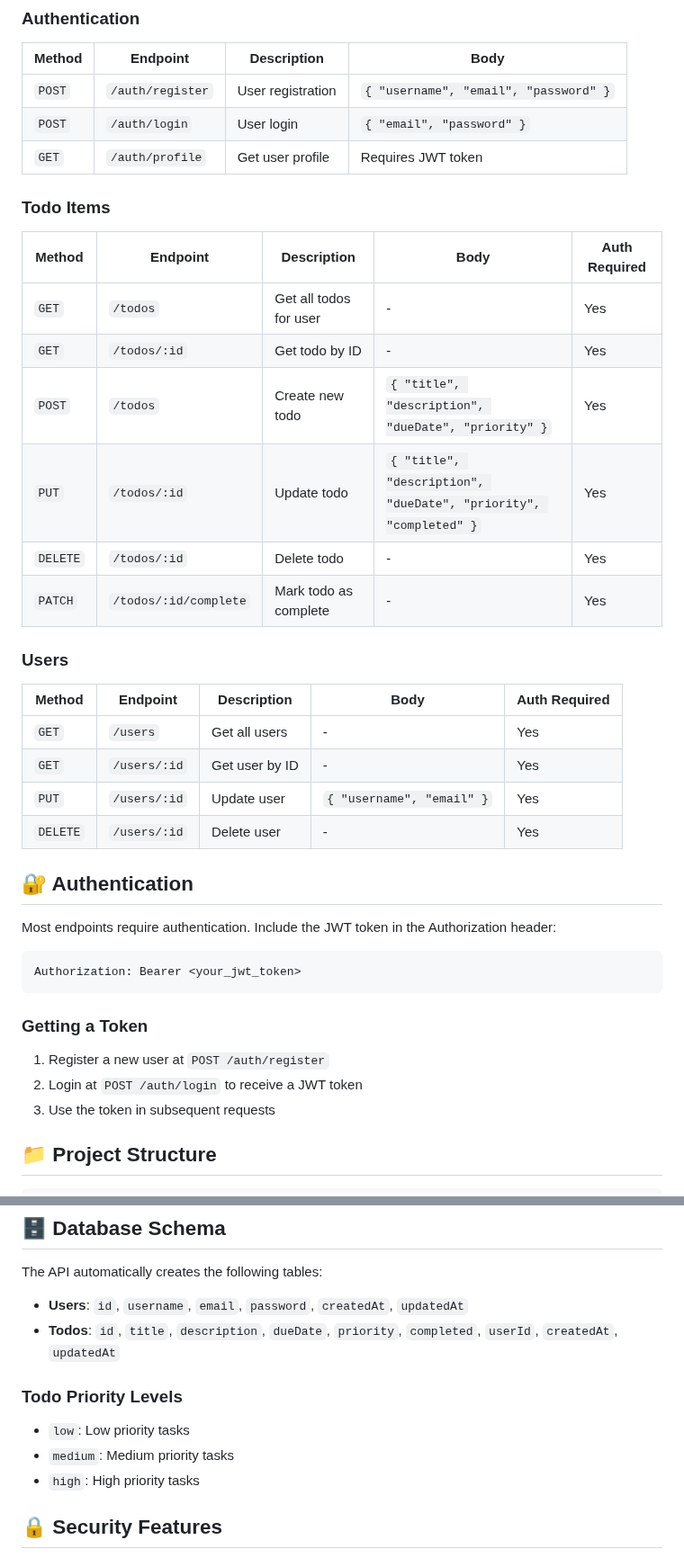
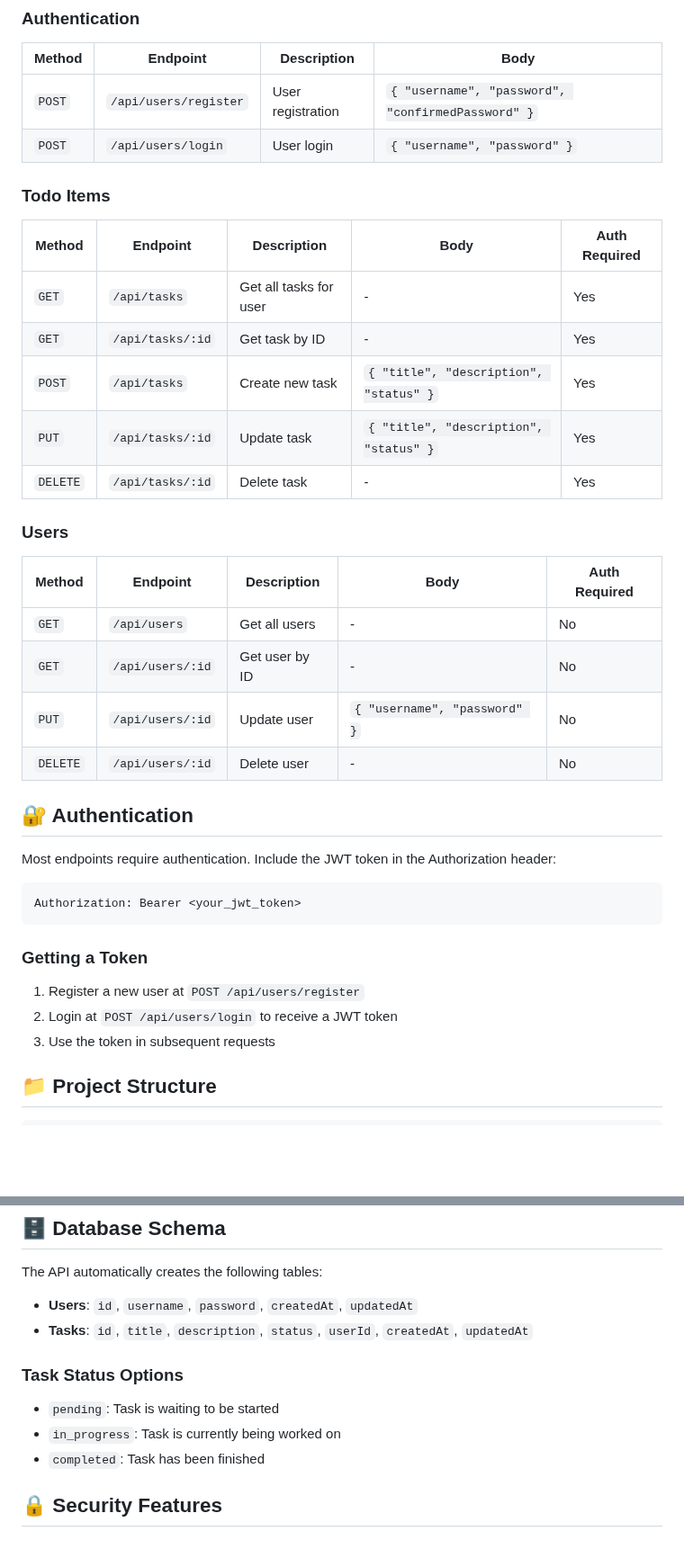
Before and after one commit to abdoomr2003/backend, a Markdown page: to-do-list-api/README.md, 2 parts joined by grey strips. Shown at 90% size. Drawn GitHub-style; blank space fills up the shorter version.

```diff
--- a/to-do-list-api/README.md
+++ b/to-do-list-api/README.md
@@ -81,29 +80,27 @@ The API will be available at `http://localhost:3001`
 
 | Method | Endpoint | Description | Body |
 |--------|----------|-------------|------|
-| `POST` | `/auth/register` | User registration | `{ "username", "email", "password" }` |
-| `POST` | `/auth/login` | User login | `{ "email", "password" }` |
-| `GET` | `/auth/profile` | Get user profile | Requires JWT token |
+| `POST` | `/api/users/register` | User registration | `{ "username", "password", "confirmedPassword" }` |
+| `POST` | `/api/users/login` | User login | `{ "username", "password" }` |
 
 ### Todo Items
 
 | Method | Endpoint | Description | Body | Auth Required |
 |--------|----------|-------------|------|---------------|
-| `GET` | `/todos` | Get all todos for user | - | Yes |
-| `GET` | `/todos/:id` | Get todo by ID | - | Yes |
-| `POST` | `/todos` | Create new todo | `{ "title", "description", "dueDate", "priority" }` | Yes |
-| `PUT` | `/todos/:id` | Update todo | `{ "title", "description", "dueDate", "priority", "completed" }` | Yes |
-| `DELETE` | `/todos/:id` | Delete todo | - | Yes |
-| `PATCH` | `/todos/:id/complete` | Mark todo as complete | - | Yes |
+| `GET` | `/api/tasks` | Get all tasks for user | - | Yes |
+| `GET` | `/api/tasks/:id` | Get task by ID | - | Yes |
+| `POST` | `/api/tasks` | Create new task | `{ "title", "description", "status" }` | Yes |
+| `PUT` | `/api/tasks/:id` | Update task | `{ "title", "description", "status" }` | Yes |
+| `DELETE` | `/api/tasks/:id` | Delete task | - | Yes |
 
 ### Users
 
 | Method | Endpoint | Description | Body | Auth Required |
 |--------|----------|-------------|------|---------------|
-| `GET` | `/users` | Get all users | - | Yes |
-| `GET` | `/users/:id` | Get user by ID | - | Yes |
-| `PUT` | `/users/:id` | Update user | `{ "username", "email" }` | Yes |
-| `DELETE` | `/users/:id` | Delete user | - | Yes |
+| `GET` | `/api/users` | Get all users | - | No |
+| `GET` | `/api/users/:id` | Get user by ID | - | No |
+| `PUT` | `/api/users/:id` | Update user | `{ "username", "password" }` | No |
+| `DELETE` | `/api/users/:id` | Delete user | - | No |
 
 ## 🔐 Authentication
 
@@ -115,8 +112,8 @@ Authorization: Bearer <your_jwt_token>
 
 ### Getting a Token
 
-1. Register a new user at `POST /auth/register`
-2. Login at `POST /auth/login` to receive a JWT token
+1. Register a new user at `POST /api/users/register`
+2. Login at `POST /api/users/login` to receive a JWT token
 3. Use the token in subsequent requests
 
 ## 📁 Project Structure
@@ -152,13 +149,13 @@ npm run lint:fix   # Fix ESLint issues automatically
 
 The API automatically creates the following tables:
 
-- **Users**: `id`, `username`, `email`, `password`, `createdAt`, `updatedAt`
-- **Todos**: `id`, `title`, `description`, `dueDate`, `priority`, `completed`, `userId`, `createdAt`, `updatedAt`
+- **Users**: `id`, `username`, `password`, `createdAt`, `updatedAt`
+- **Tasks**: `id`, `title`, `description`, `status`, `userId`, `createdAt`, `updatedAt`
 
-### Todo Priority Levels
-- `low`: Low priority tasks
-- `medium`: Medium priority tasks
-- `high`: High priority tasks
+### Task Status Options
+- `pending`: Task is waiting to be started
+- `in_progress`: Task is currently being worked on
+- `completed`: Task has been finished
 
 ## 🔒 Security Features
 
```
Also changed, not shown: other parts of to-do-list-api/README.md (+19 -17 lines), my-blog-api/README.md (+17 -20 lines), 1 other file.
